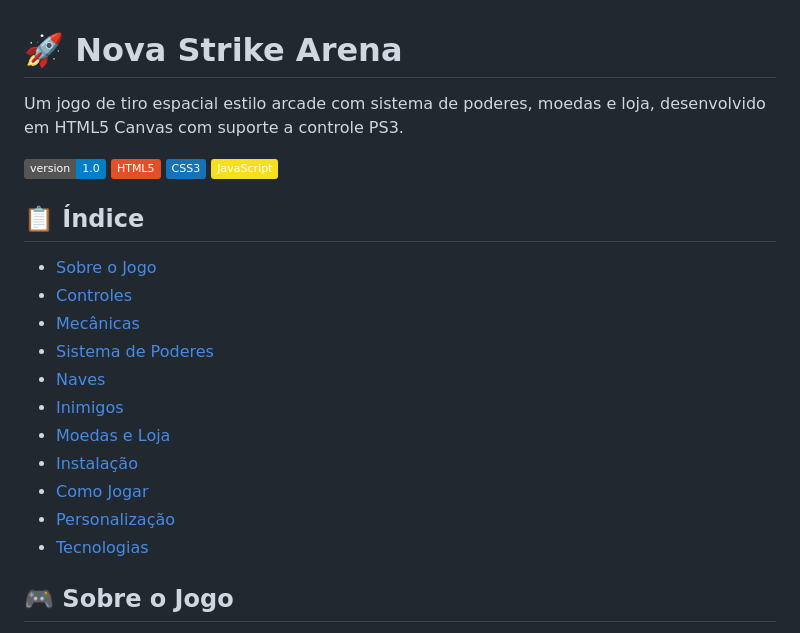
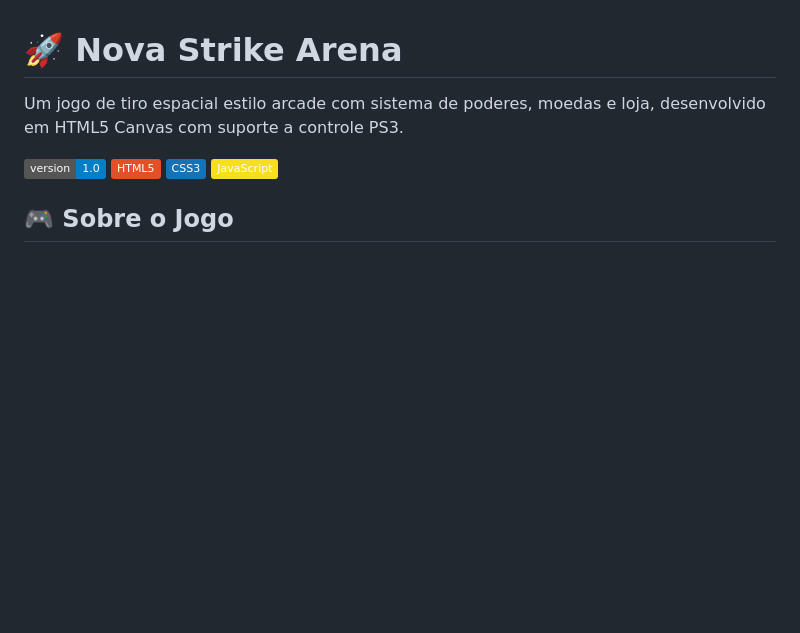
Before and after one commit to MagoDuck/NovaStrikeArena, a Markdown page: readme.md, the part around the change. GitHub-like rendering; badges without logos; blank space fills up the shorter version.

```diff
--- a/readme.md
+++ b/readme.md
@@ -6,20 +6,6 @@ Um jogo de tiro espacial estilo arcade com sistema de poderes, moedas e loja, de
 ![HTML5](https://img.shields.io/badge/HTML5-E34F26?style=flat&logo=html5&logoColor=white)
 ![CSS3](https://img.shields.io/badge/CSS3-1572B6?style=flat&logo=css3&logoColor=white)
 ![JavaScript](https://img.shields.io/badge/JavaScript-F7DF1E?style=flat&logo=javascript&logoColor=black)
-
-## 📋 Índice
-
-- [Sobre o Jogo](#sobre-o-jogo)
-- [Controles](#controles)
-- [Mecânicas](#mecânicas)
-- [Sistema de Poderes](#sistema-de-poderes)
-- [Naves](#naves)
-- [Inimigos](#inimigos)
-- [Moedas e Loja](#moedas-e-loja)
-- [Instalação](#instalação)
-- [Como Jogar](#como-jogar)
-- [Personalização](#personalização)
-- [Tecnologias](#tecnologias)
 
 ## 🎮 Sobre o Jogo
 
```
